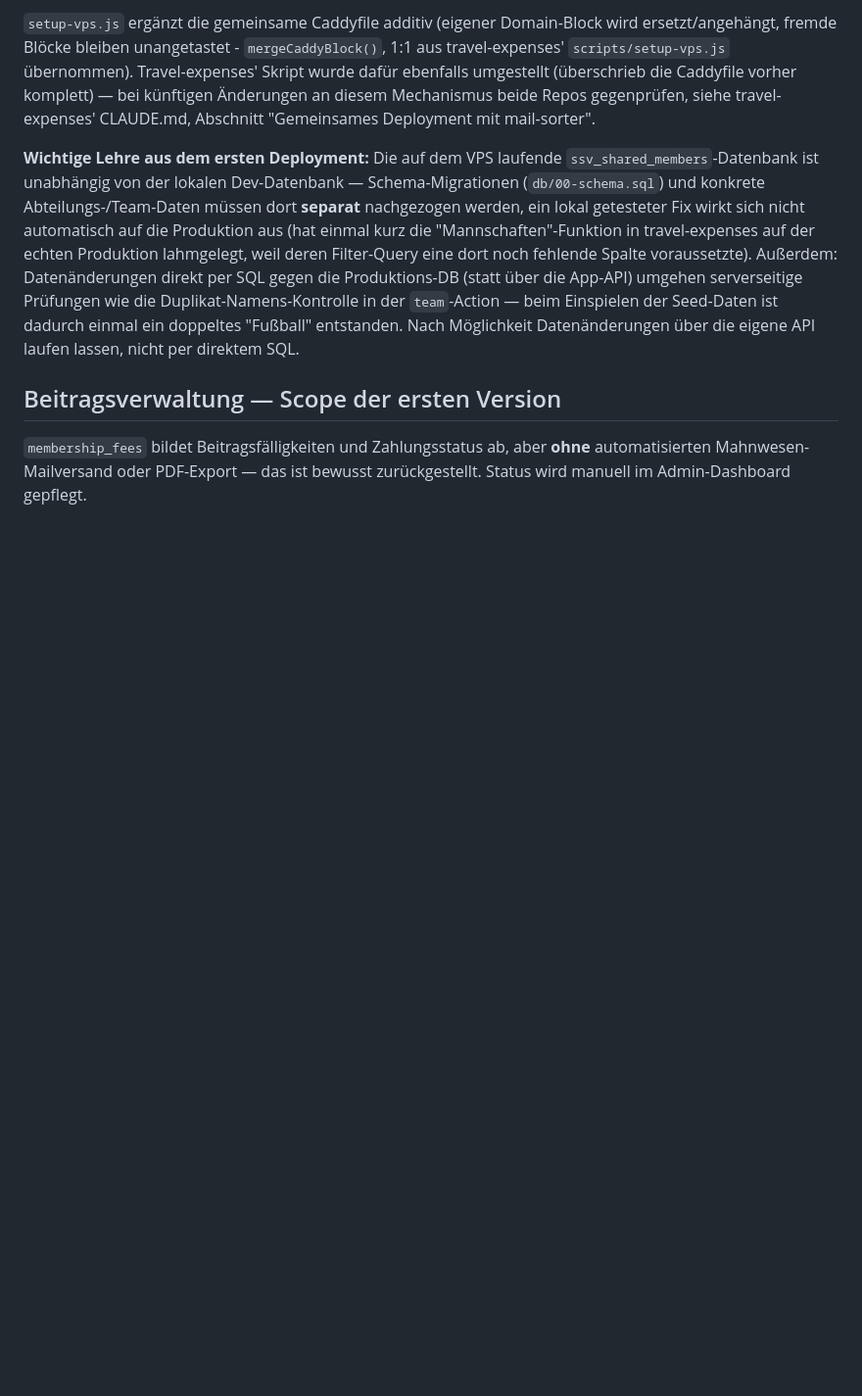
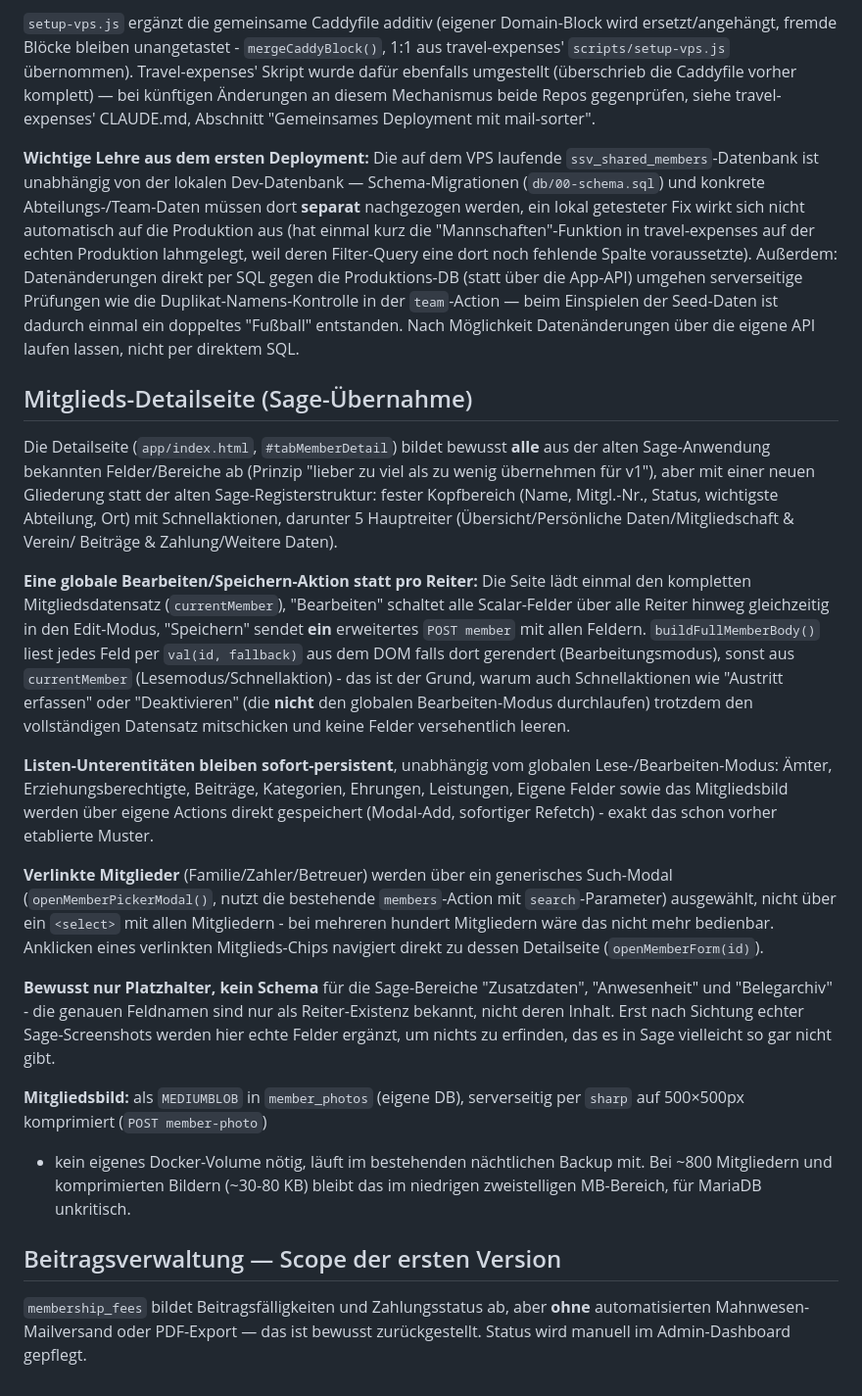
Before and after one commit to Kiedrowicz/ssv-rhade-member-management, a Markdown page: CLAUDE.md, the part around the change. Shown at 98% size. Rendered like a GitHub page; blank space fills up the shorter version.

Commit message:
Doku: Architekturentscheidungen der Mitglieds-Detailseite festhalten
Co-Authored-By: Claude Sonnet 5 <noreply@anthropic.com>

```diff
--- a/CLAUDE.md
+++ b/CLAUDE.md
@@ -169,6 +169,52 @@ Einspielen der Seed-Daten ist dadurch einmal ein doppeltes "Fußball"
 entstanden. Nach Möglichkeit Datenänderungen über die eigene API laufen
 lassen, nicht per direktem SQL.
 
+## Mitglieds-Detailseite (Sage-Übernahme)
+
+Die Detailseite (`app/index.html`, `#tabMemberDetail`) bildet bewusst
+**alle** aus der alten Sage-Anwendung bekannten Felder/Bereiche ab (Prinzip
+"lieber zu viel als zu wenig übernehmen für v1"), aber mit einer neuen
+Gliederung statt der alten Sage-Registerstruktur: fester Kopfbereich (Name,
+Mitgl.-Nr., Status, wichtigste Abteilung, Ort) mit Schnellaktionen, darunter
+5 Hauptreiter (Übersicht/Persönliche Daten/Mitgliedschaft & Verein/
+Beiträge & Zahlung/Weitere Daten).
+
+**Eine globale Bearbeiten/Speichern-Aktion statt pro Reiter:** Die Seite
+lädt einmal den kompletten Mitgliedsdatensatz (`currentMember`), "Bearbeiten"
+schaltet alle Scalar-Felder über alle Reiter hinweg gleichzeitig in den
+Edit-Modus, "Speichern" sendet **ein** erweitertes `POST member` mit allen
+Feldern. `buildFullMemberBody()` liest jedes Feld per `val(id, fallback)`
+aus dem DOM falls dort gerendert (Bearbeitungsmodus), sonst aus
+`currentMember` (Lesemodus/Schnellaktion) - das ist der Grund, warum auch
+Schnellaktionen wie "Austritt erfassen" oder "Deaktivieren" (die **nicht**
+den globalen Bearbeiten-Modus durchlaufen) trotzdem den vollständigen
+Datensatz mitschicken und keine Felder versehentlich leeren.
+
+**Listen-Unterentitäten bleiben sofort-persistent**, unabhängig vom
+globalen Lese-/Bearbeiten-Modus: Ämter, Erziehungsberechtigte, Beiträge,
+Kategorien, Ehrungen, Leistungen, Eigene Felder sowie das Mitgliedsbild
+werden über eigene Actions direkt gespeichert (Modal-Add, sofortiger
+Refetch) - exakt das schon vorher etablierte Muster.
+
+**Verlinkte Mitglieder** (Familie/Zahler/Betreuer) werden über ein
+generisches Such-Modal (`openMemberPickerModal()`, nutzt die bestehende
+`members`-Action mit `search`-Parameter) ausgewählt, nicht über ein
+`<select>` mit allen Mitgliedern - bei mehreren hundert Mitgliedern wäre das
+nicht mehr bedienbar. Anklicken eines verlinkten Mitglieds-Chips navigiert
+direkt zu dessen Detailseite (`openMemberForm(id)`).
+
+**Bewusst nur Platzhalter, kein Schema** für die Sage-Bereiche
+"Zusatzdaten", "Anwesenheit" und "Belegarchiv" - die genauen Feldnamen
+sind nur als Reiter-Existenz bekannt, nicht deren Inhalt. Erst nach
+Sichtung echter Sage-Screenshots werden hier echte Felder ergänzt, um
+nichts zu erfinden, das es in Sage vielleicht so gar nicht gibt.
+
+**Mitgliedsbild:** als `MEDIUMBLOB` in `member_photos` (eigene DB),
+serverseitig per `sharp` auf 500×500px komprimiert (`POST member-photo`)
+- kein eigenes Docker-Volume nötig, läuft im bestehenden nächtlichen
+Backup mit. Bei ~800 Mitgliedern und komprimierten Bildern (~30-80 KB)
+bleibt das im niedrigen zweistelligen MB-Bereich, für MariaDB unkritisch.
+
 ## Beitragsverwaltung — Scope der ersten Version
 
 `membership_fees` bildet Beitragsfälligkeiten und Zahlungsstatus ab, aber
```
